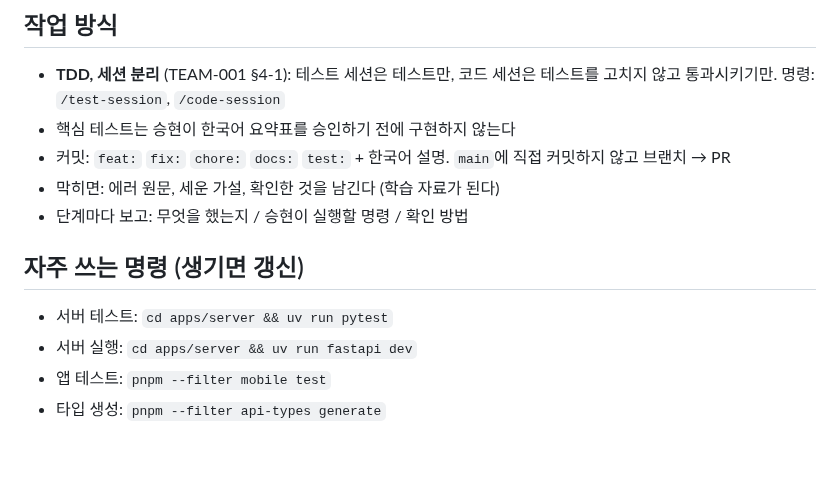
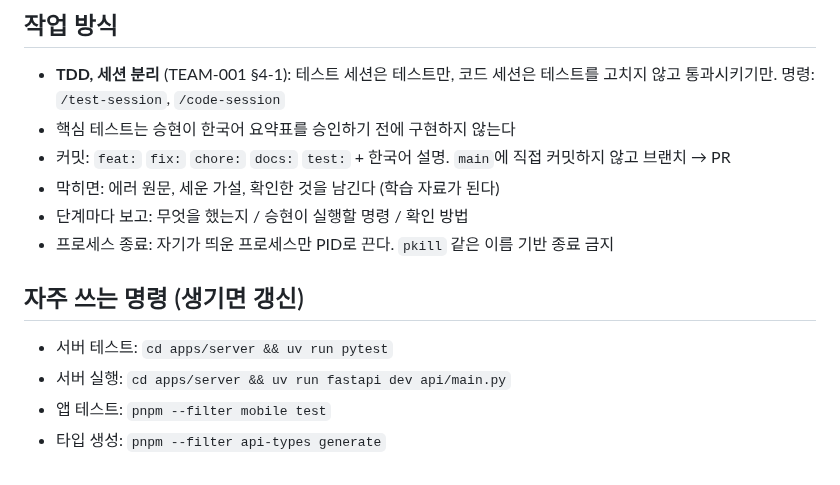
Before and after one commit to csh0616/TripFriends, a Markdown page: CLAUDE.md, the part around the change. Rendered like a GitHub page.

Commit message:
chore: CLAUDE.md 서버 실행 명령 수정, 이름 기반 프로세스 종료 금지 규칙 추가
Co-Authored-By: Claude Opus 5.5 <noreply@anthropic.com>

```diff
--- a/CLAUDE.md
+++ b/CLAUDE.md
@@ -44,9 +44,10 @@
 - 커밋: `feat:` `fix:` `chore:` `docs:` `test:` + 한국어 설명. `main`에 직접 커밋하지 않고 브랜치 → PR
 - 막히면: 에러 원문, 세운 가설, 확인한 것을 남긴다 (학습 자료가 된다)
 - 단계마다 보고: 무엇을 했는지 / 승현이 실행할 명령 / 확인 방법
+- 프로세스 종료: 자기가 띄운 프로세스만 PID로 끈다. `pkill` 같은 이름 기반 종료 금지
 
 ## 자주 쓰는 명령 (생기면 갱신)
 - 서버 테스트: `cd apps/server && uv run pytest`
-- 서버 실행: `cd apps/server && uv run fastapi dev`
+- 서버 실행: `cd apps/server && uv run fastapi dev api/main.py`
 - 앱 테스트: `pnpm --filter mobile test`
 - 타입 생성: `pnpm --filter api-types generate`
```
